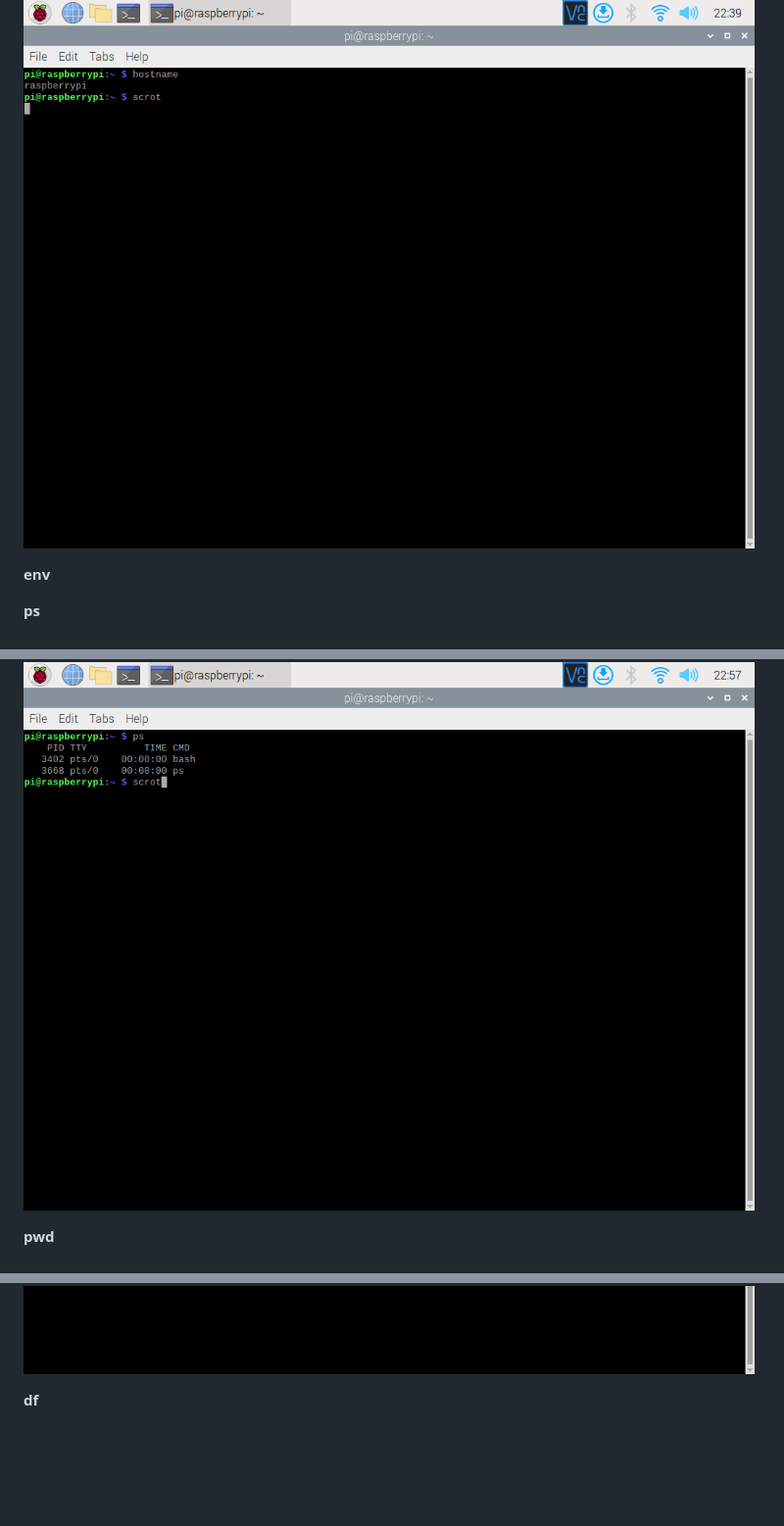
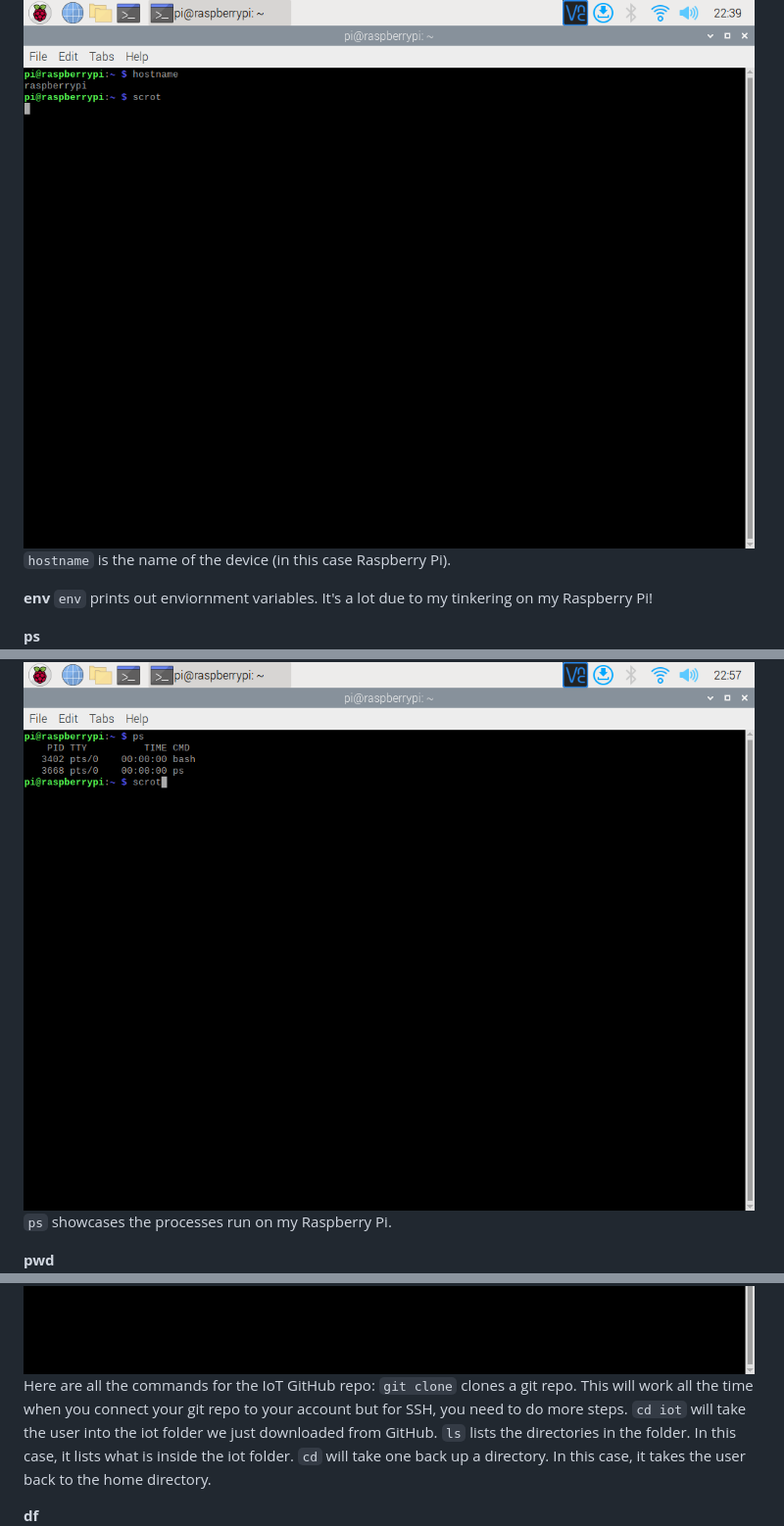
Before and after one commit to jli198/cpe322, a Markdown page: lab2/README.md, 3 parts joined by grey strips. Shown at 98% size. GitHub-like rendering; blank space fills up the shorter version.

````diff
--- a/lab2/README.md
+++ b/lab2/README.md
@@ -520,12 +521,15 @@ unix  3      [ ]         STREAM     CONNECTED     23365    /run/dbus/system_bus_
 
 **hostname**
 ![hostname on Pi](hostnamePi.png)
+```hostname``` is the name of the device (in this case Raspberry Pi). </br>
 
 **env** </br>
 </br>
+```env``` prints out enviornment variables. It's a lot due to my tinkering on my Raspberry Pi! </br>
 
 **ps**
 ![ps on Pi](psPi.png)
+```ps``` showcases the processes run on my Raspberry Pi. </br>
 
 **pwd**
 ![pwd on Pi](pwdPi.png)
@@ -532,6 +537,11 @@ unix  3      [ ]         STREAM     CONNECTED     23365    /run/dbus/system_bus_
 
 **git clone, cd iot, ls, cd**
 ![iot on Pi](iotPi.png)
+Here are all the commands for the IoT GitHub repo: </br>
+```git clone``` clones a git repo. This will work all the time when you connect your git repo to your account but for SSH, you need to do more steps. </br>
+```cd iot``` will take the user into the iot folder we just downloaded from GitHub. </br>
+```ls``` lists the directories in the folder. In this case, it lists what is inside the iot folder.
+```cd``` will take one back up a directory. In this case, it takes the user back to the home directory.
 
 **df**
 ![df on Pi](dfPi.png)
````
Also changed, not shown: other parts of lab2/README.md (+4 -1 lines).
